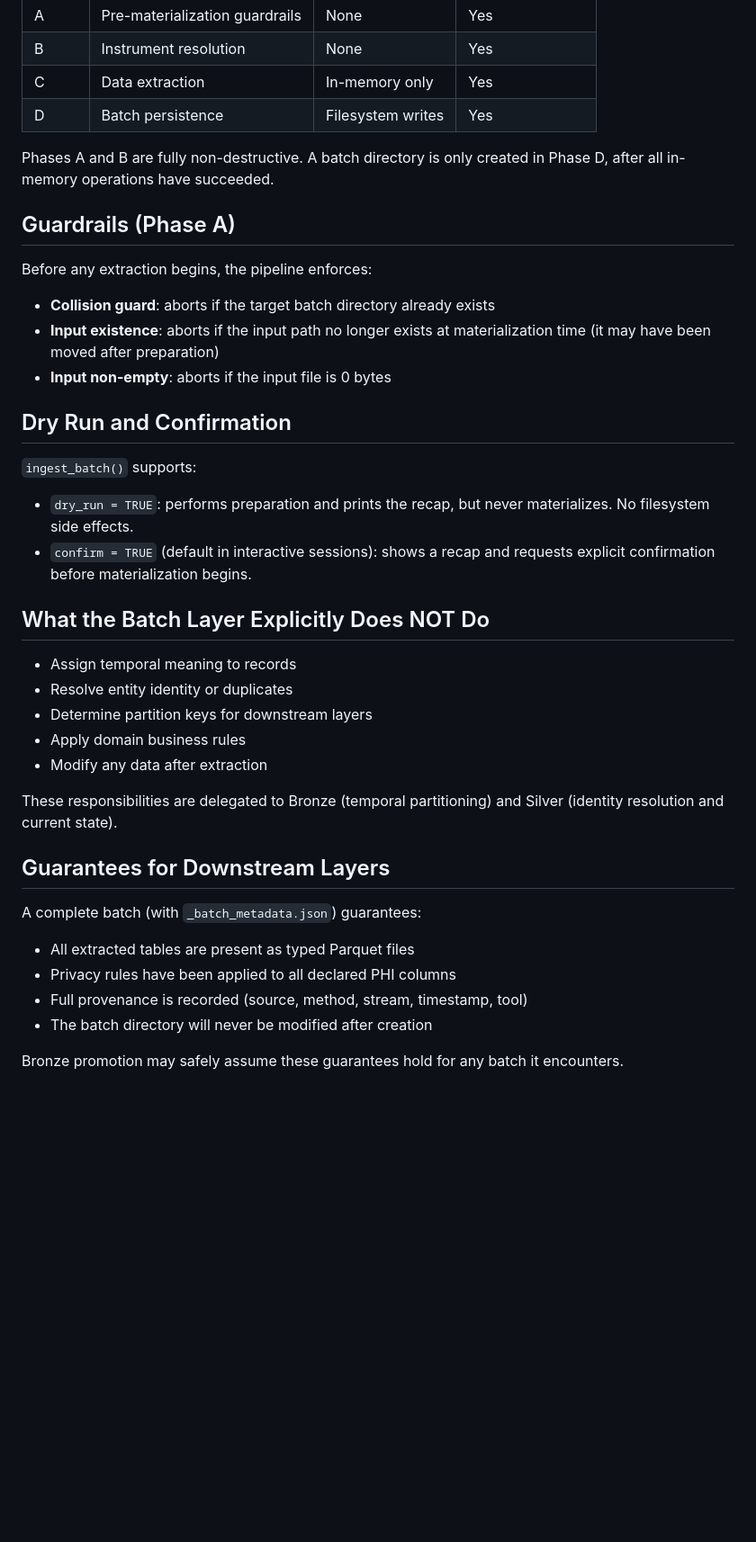
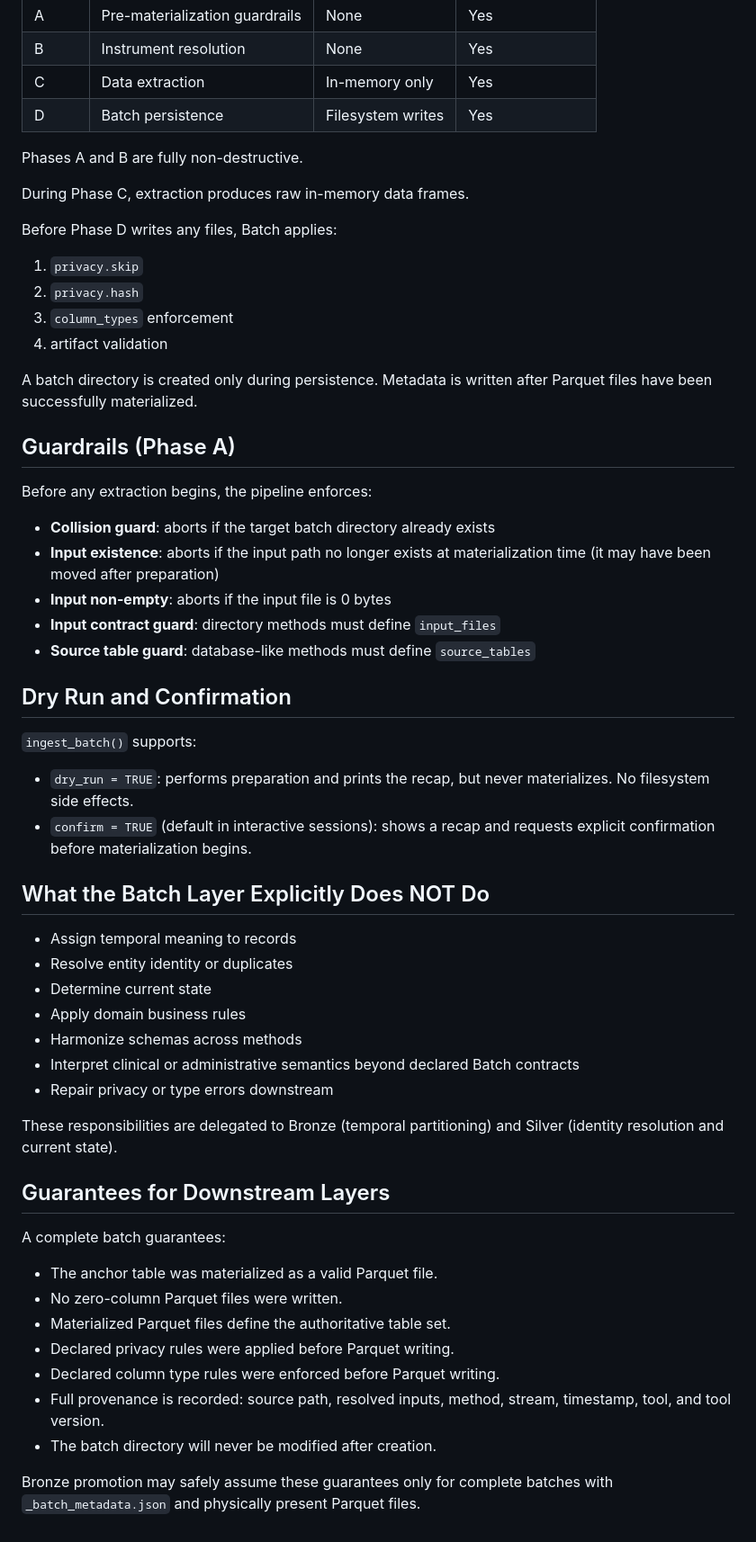
Before and after one commit to andreafdx/xpipe, a Markdown page: docs/contracts/batch_contract.md, the part around one of its changes. Shown at 90% size. GitHub-like rendering; blank space fills up the shorter version.

```diff
--- a/docs/contracts/batch_contract.md
+++ b/docs/contracts/batch_contract.md
@@ -145,8 +238,20 @@ Batch materialization proceeds in four sequential phases:
 | C     | Data extraction                | In-memory only    | Yes               |
 | D     | Batch persistence              | Filesystem writes | Yes               |
 
-Phases A and B are fully non-destructive. A batch directory is only
-created in Phase D, after all in-memory operations have succeeded.
+Phases A and B are fully non-destructive.
+
+During Phase C, extraction produces raw in-memory data frames.
+
+Before Phase D writes any files, Batch applies:
+
+1. `privacy.skip`
+2. `privacy.hash`
+3. `column_types` enforcement
+4. artifact validation
+
+A batch directory is created only during persistence. Metadata is written
+after Parquet files have been successfully materialized.
+
 
 ## Guardrails (Phase A)
 
@@ -157,6 +262,9 @@ Before any extraction begins, the pipeline enforces:
 -   **Input existence**: aborts if the input path no longer exists at
     materialization time (it may have been moved after preparation)
 -   **Input non-empty**: aborts if the input file is 0 bytes
+- **Input contract guard**: directory methods must define `input_files`
+- **Source table guard**: database-like methods must define
+  `source_tables`
 
 ## Dry Run and Confirmation
 
@@ -169,24 +277,30 @@ Before any extraction begins, the pipeline enforces:
 
 ## What the Batch Layer Explicitly Does NOT Do
 
--   Assign temporal meaning to records
--   Resolve entity identity or duplicates
--   Determine partition keys for downstream layers
--   Apply domain business rules
--   Modify any data after extraction
+- Assign temporal meaning to records
+- Resolve entity identity or duplicates
+- Determine current state
+- Apply domain business rules
+- Harmonize schemas across methods
+- Interpret clinical or administrative semantics beyond declared Batch
+  contracts
+- Repair privacy or type errors downstream
 
 These responsibilities are delegated to Bronze (temporal partitioning)
 and Silver (identity resolution and current state).
 
 ## Guarantees for Downstream Layers
 
-A complete batch (with `_batch_metadata.json`) guarantees:
+A complete batch guarantees:
 
--   All extracted tables are present as typed Parquet files
--   Privacy rules have been applied to all declared PHI columns
--   Full provenance is recorded (source, method, stream, timestamp,
-    tool)
--   The batch directory will never be modified after creation
+- The anchor table was materialized as a valid Parquet file.
+- No zero-column Parquet files were written.
+- Materialized Parquet files define the authoritative table set.
+- Declared privacy rules were applied before Parquet writing.
+- Declared column type rules were enforced before Parquet writing.
+- Full provenance is recorded: source path, resolved inputs, method,
+  stream, timestamp, tool, and tool version.
+- The batch directory will never be modified after creation.
 
-Bronze promotion may safely assume these guarantees hold for any batch
-it encounters.
+Bronze promotion may safely assume these guarantees only for complete
+batches with `_batch_metadata.json` and physically present Parquet files.
```
Also changed, not shown: other parts of docs/contracts/batch_contract.md (+128 -35 lines).
